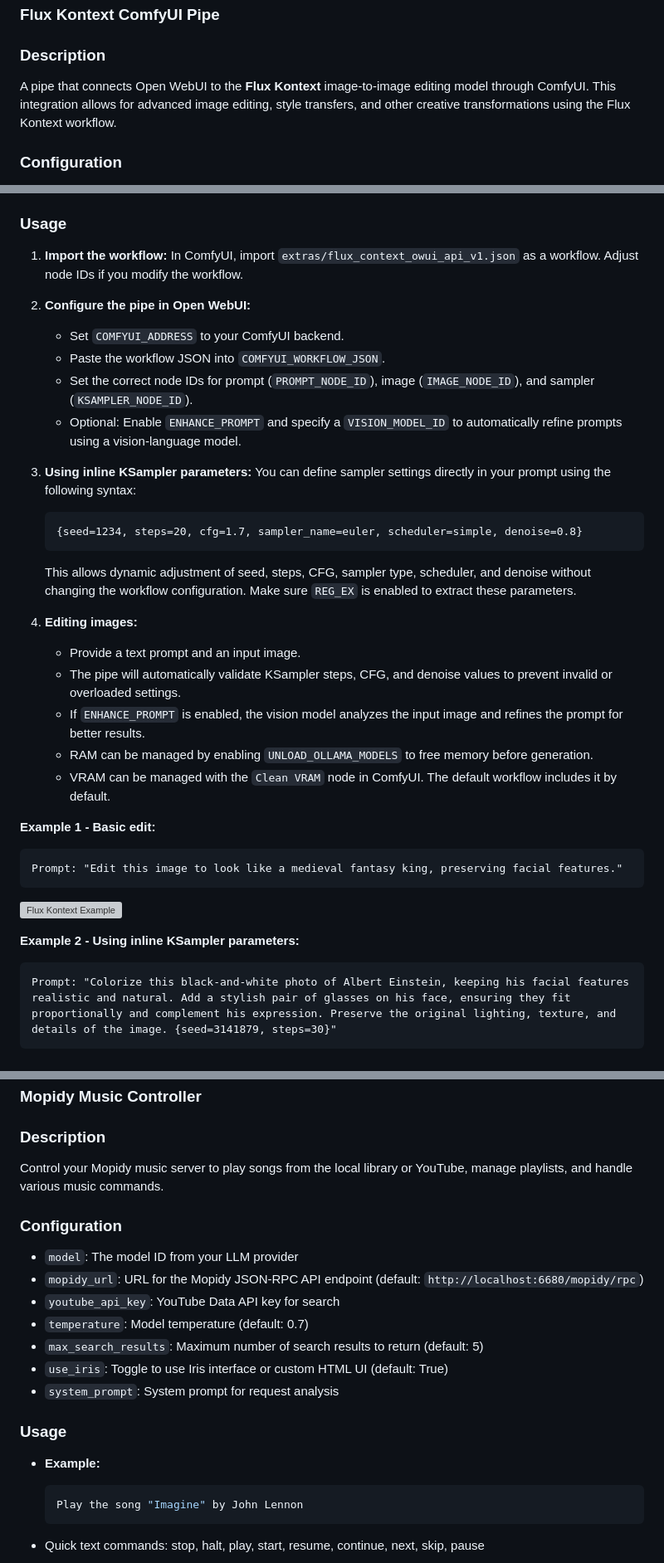
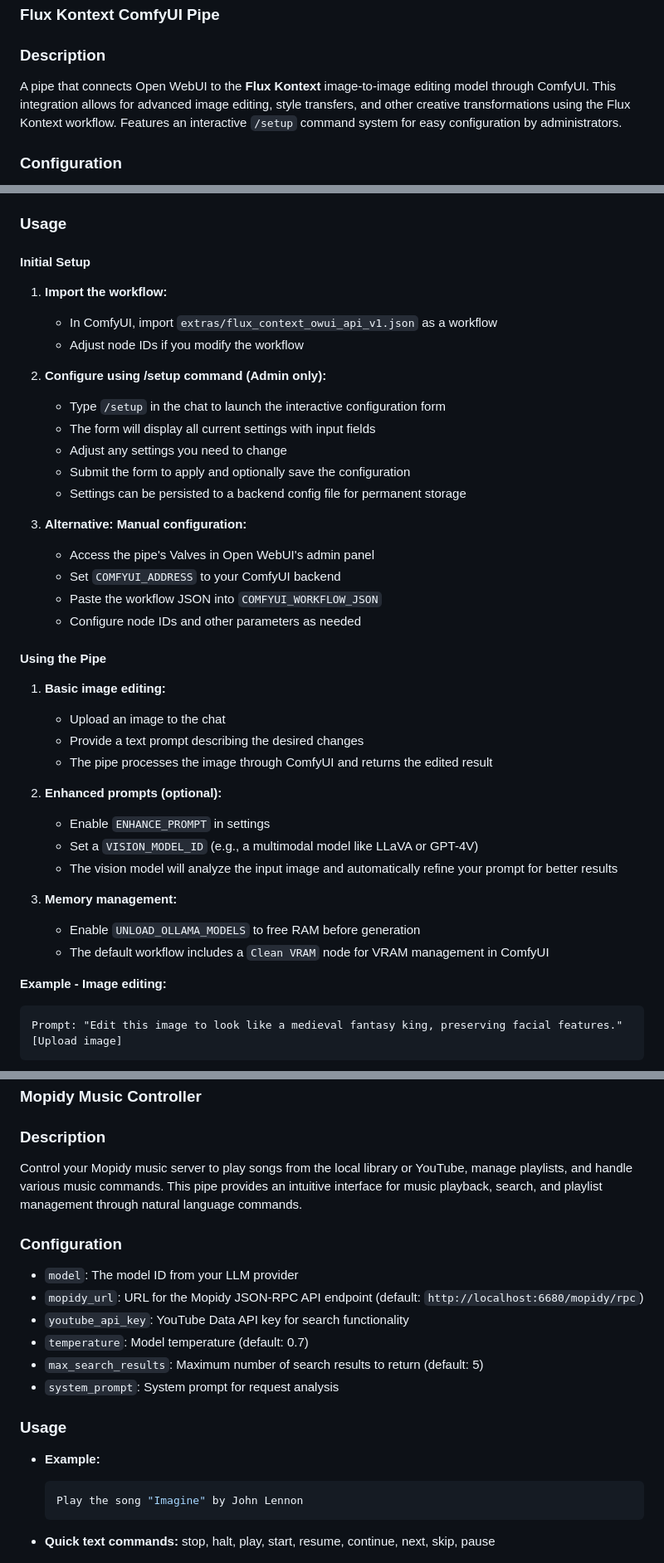
Before and after one commit to Haervwe/open-webui-tools, a Markdown page: README.md, 3 parts joined by grey strips. Shown: that part at 83% size. Rendered like a GitHub page; grey boxes are pictures that could not be loaded.

````diff
--- a/README.md
+++ b/README.md
@@ -411,7 +411,7 @@ Generate music using the ACE Step AI model via ComfyUI. This tool lets you creat
 
 ### Description
 
-A pipe that connects Open WebUI to the **Flux Kontext** image-to-image editing model through ComfyUI. This integration allows for advanced image editing, style transfers, and other creative transformations using the Flux Kontext workflow.
+A pipe that connects Open WebUI to the **Flux Kontext** image-to-image editing model through ComfyUI. This integration allows for advanced image editing, style transfers, and other creative transformations using the Flux Kontext workflow. Features an interactive `/setup` command system for easy configuration by administrators.
 
 ### Configuration
 
@@ -439,44 +432,45 @@ A pipe that connects Open WebUI to the **Flux Kontext** image-to-image editing m
 
 ### Usage
 
+#### Initial Setup
+
 1. **Import the workflow:**
-    In ComfyUI, import `extras/flux_context_owui_api_v1.json` as a workflow. Adjust node IDs if you modify the workflow.
+   - In ComfyUI, import `extras/flux_context_owui_api_v1.json` as a workflow
+   - Adjust node IDs if you modify the workflow
 
-2. **Configure the pipe in Open WebUI:**
+2. **Configure using /setup command (Admin only):**
+   - Type `/setup` in the chat to launch the interactive configuration form
+   - The form will display all current settings with input fields
+   - Adjust any settings you need to change
+   - Submit the form to apply and optionally save the configuration
+   - Settings can be persisted to a backend config file for permanent storage
 
-   - Set `COMFYUI_ADDRESS` to your ComfyUI backend.
-   - Paste the workflow JSON into `COMFYUI_WORKFLOW_JSON`.
-   - Set the correct node IDs for prompt (`PROMPT_NODE_ID`), image (`IMAGE_NODE_ID`), and sampler (`KSAMPLER_NODE_ID`).
-   - Optional: Enable `ENHANCE_PROMPT` and specify a `VISION_MODEL_ID` to automatically refine prompts using a vision-language model.
+3. **Alternative: Manual configuration:**
+   - Access the pipe's Valves in Open WebUI's admin panel
+   - Set `COMFYUI_ADDRESS` to your ComfyUI backend
+   - Paste the workflow JSON into `COMFYUI_WORKFLOW_JSON`
+   - Configure node IDs and other parameters as needed
 
-3. **Using inline KSampler parameters:**
-    You can define sampler settings directly in your prompt using the following syntax:
+#### Using the Pipe
 
-   ```
-   {seed=1234, steps=20, cfg=1.7, sampler_name=euler, scheduler=simple, denoise=0.8}
-   ```
+1. **Basic image editing:**
+   - Upload an image to the chat
+   - Provide a text prompt describing the desired changes
+   - The pipe processes the image through ComfyUI and returns the edited result
 
-   This allows dynamic adjustment of seed, steps, CFG, sampler type, scheduler, and denoise without changing the workflow configuration. Make sure `REG_EX` is enabled to extract these parameters.
+2. **Enhanced prompts (optional):**
+   - Enable `ENHANCE_PROMPT` in settings
+   - Set a `VISION_MODEL_ID` (e.g., a multimodal model like LLaVA or GPT-4V)
+   - The vision model will analyze the input image and automatically refine your prompt for better results
 
-4. **Editing images:**
+3. **Memory management:**
+   - Enable `UNLOAD_OLLAMA_MODELS` to free RAM before generation
+   - The default workflow includes a `Clean VRAM` node for VRAM management in ComfyUI
 
-   - Provide a text prompt and an input image.
-   - The pipe will automatically validate KSampler steps, CFG, and denoise values to prevent invalid or overloaded settings.
-   - If `ENHANCE_PROMPT` is enabled, the vision model analyzes the input image and refines the prompt for better results.
-   - RAM can be managed by enabling `UNLOAD_OLLAMA_MODELS` to free memory before generation.
-   - VRAM can be managed with the `Clean VRAM` node in ComfyUI. The default workflow includes it by default.
-
-
-**Example 1 - Basic edit:**
+**Example - Image editing:**
 
 ```
 Prompt: "Edit this image to look like a medieval fantasy king, preserving facial features."
-```
-![Flux Kontext Example](img/flux_kontext_without_parameters.png)
-
-**Example 2 - Using inline KSampler parameters:**
-
-```
-Prompt: "Colorize this black-and-white photo of Albert Einstein, keeping his facial features realistic and natural. Add a stylish pair of glasses on his face, ensuring they fit proportionally and complement his expression. Preserve the original lighting, texture, and details of the image. {seed=3141879, steps=30}"
+[Upload image]
 ```
 
@@ -678,16 +704,15 @@ Analyze this resume:
 
 ### Description
 
-Control your Mopidy music server to play songs from the local library or YouTube, manage playlists, and handle various music commands.
+Control your Mopidy music server to play songs from the local library or YouTube, manage playlists, and handle various music commands. This pipe provides an intuitive interface for music playback, search, and playlist management through natural language commands.
 
 ### Configuration
 
 - `model`: The model ID from your LLM provider
 - `mopidy_url`: URL for the Mopidy JSON-RPC API endpoint (default: `http://localhost:6680/mopidy/rpc`)
-- `youtube_api_key`: YouTube Data API key for search
+- `youtube_api_key`: YouTube Data API key for search functionality
 - `temperature`: Model temperature (default: 0.7)
 - `max_search_results`: Maximum number of search results to return (default: 5)
-- `use_iris`: Toggle to use Iris interface or custom HTML UI (default: True)
 - `system_prompt`: System prompt for request analysis
 
 ### Usage
@@ -698,5 +723,5 @@ Control your Mopidy music server to play songs from the local library or YouTube
   Play the song "Imagine" by John Lennon
   ```
 
-- Quick text commands: stop, halt, play, start, resume, continue, next, skip, pause
+- **Quick text commands:** stop, halt, play, start, resume, continue, next, skip, pause
 
````
Also changed, not shown: other parts of README.md (+63 -30 lines), img/conversations_user_valves.png (added), img/flux_kontext_setup.png (added), 1 other file.
